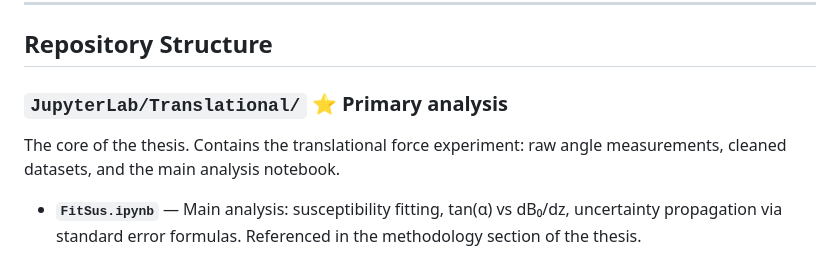
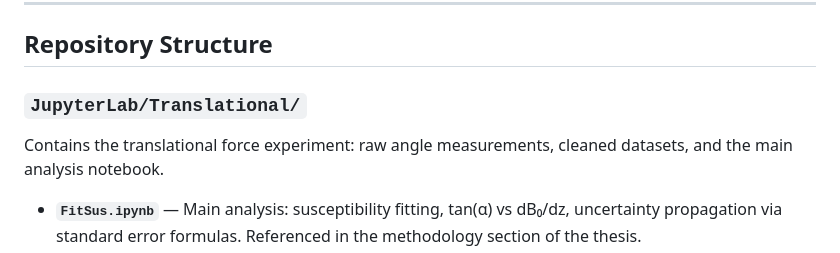
Before and after one commit to Zslw/mri-translational-force-n-torque-analysis, a Markdown page: README.md, the part around the change. Drawn GitHub-style.

Commit message:
minor edits on the readme

```diff
--- a/README.md
+++ b/README.md
@@ -15,8 +15,8 @@ nearby objects, as a function of magnetic field gradient and field strength.
 
 ## Repository Structure
 
-### `JupyterLab/Translational/` ⭐ Primary analysis
-The core of the thesis. Contains the translational force experiment:
+### `JupyterLab/Translational/`
+Contains the translational force experiment:
 raw angle measurements, cleaned datasets, and the main analysis notebook.
 - **`FitSus.ipynb`** — Main analysis: susceptibility fitting, tan(α) vs dB₀/dz,
   uncertainty propagation via standard error formulas. Referenced in the
```
